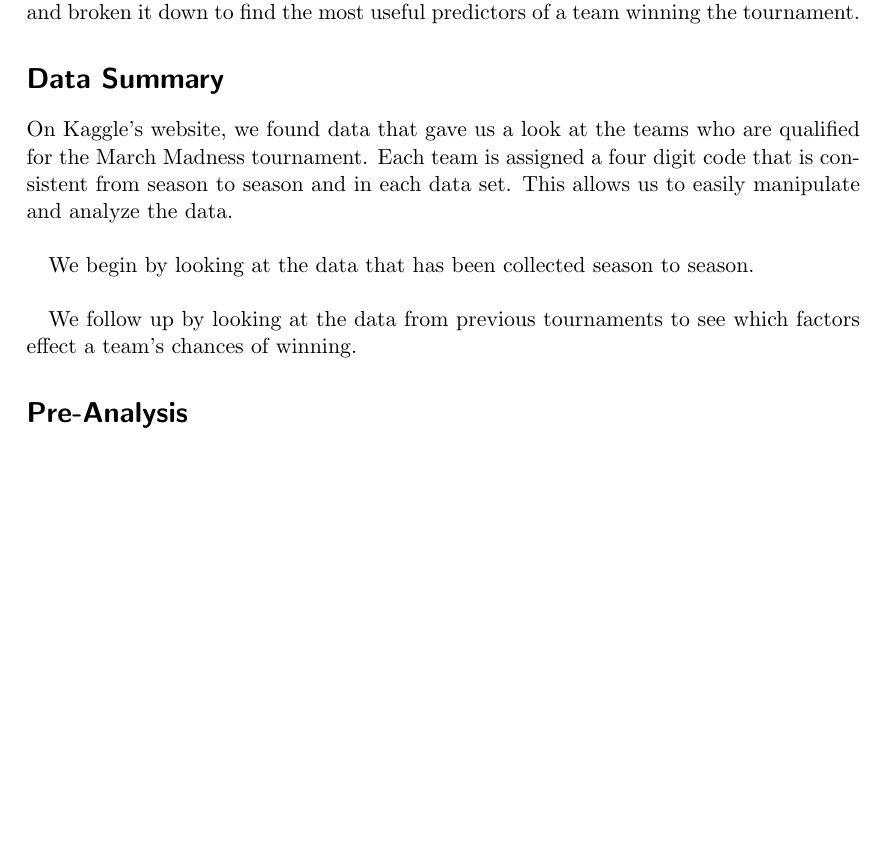
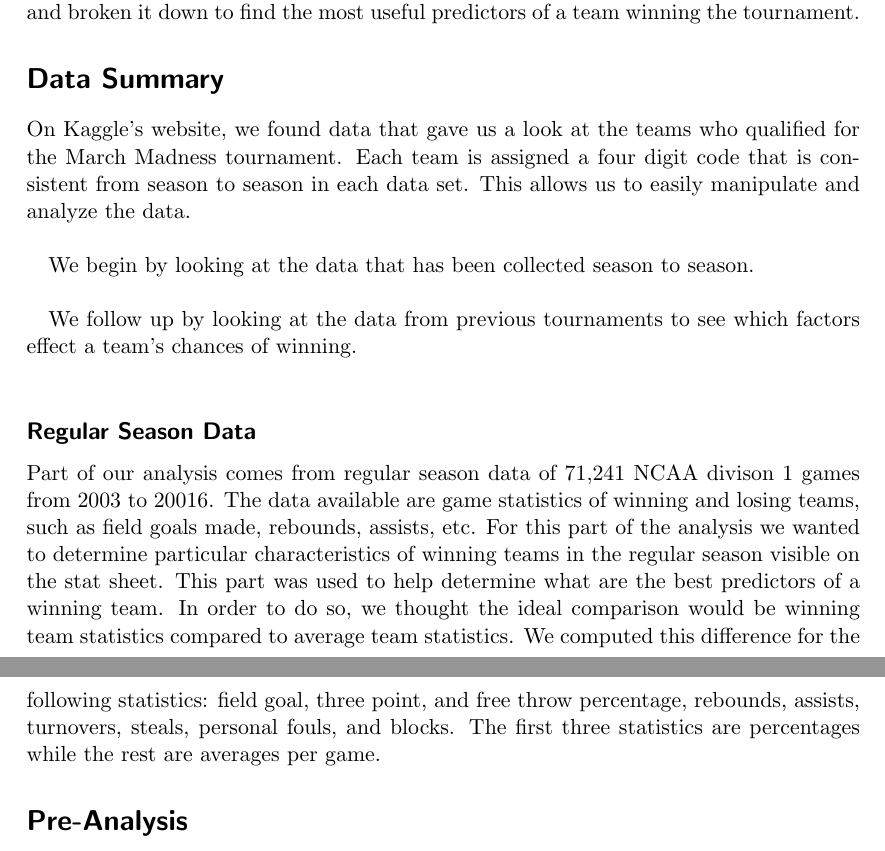
Before and after one commit to mclark17/BiasedEstimators, a LaTeX paper (455Report.tex): part of the page before the commit and two parts of pages 1 and 2 of 2 after it, the two joined at a grey line, cut so that both start at the same text, the shorter picture padded with empty space. Compiled offline with pdfLaTeX.

Commit message:
github is dumb

```diff
--- a/455Report.tex
+++ b/455Report.tex
@@ -15,11 +15,13 @@ This report analyzes what it takes to become a March Madness Champion. We are ta
 \section*{Introduction}
 Throughout this report, we will analyze past data on March Madness teams, their seasons, and their performance in the tournament. We have gathered data from kaggle.com and broken it down to find the most useful predictors of a team winning the tournament.
 \section*{Data Summary}
-On Kaggle's website, we found data that gave us a look at the teams who are qualified for the March Madness tournament. Each team is assigned a four digit code that is consistent from season to season and in each data set. This allows us to easily manipulate and analyze the data.\\
+On Kaggle's website, we found data that gave us a look at the teams who qualified for the March Madness tournament. Each team is assigned a four digit code that is consistent from season to season in each data set. This allows us to easily manipulate and analyze the data.\\
 
 We begin by looking at the data that has been collected season to season.\\
 
-We follow up by looking at the data from previous tournaments to see which factors effect a team's chances of winning.
+We follow up by looking at the data from previous tournaments to see which factors effect a team's chances of winning.\\
+\subsection*{Regular Season Data}
+Part of our analysis comes from regular season data of 71,241 NCAA divison 1 games from 2003 to 20016. The data available are game statistics of winning and losing teams, such as field goals made, rebounds, assists, etc. For this part of the analysis we wanted to determine particular characteristics of winning teams in the regular season visible on the stat sheet. This part was used to help determine what are the best predictors of a winning team. In order to do so, we thought the ideal comparison would be winning team statistics compared to average team statistics. We computed this difference for the following statistics: field goal, three point, and free throw percentage, rebounds, assists, turnovers, steals, personal fouls, and blocks. The first three statistics are percentages while the rest are averages per game.
 \section*{Pre-Analysis}
 \section*{Proposed Model}
 
```
